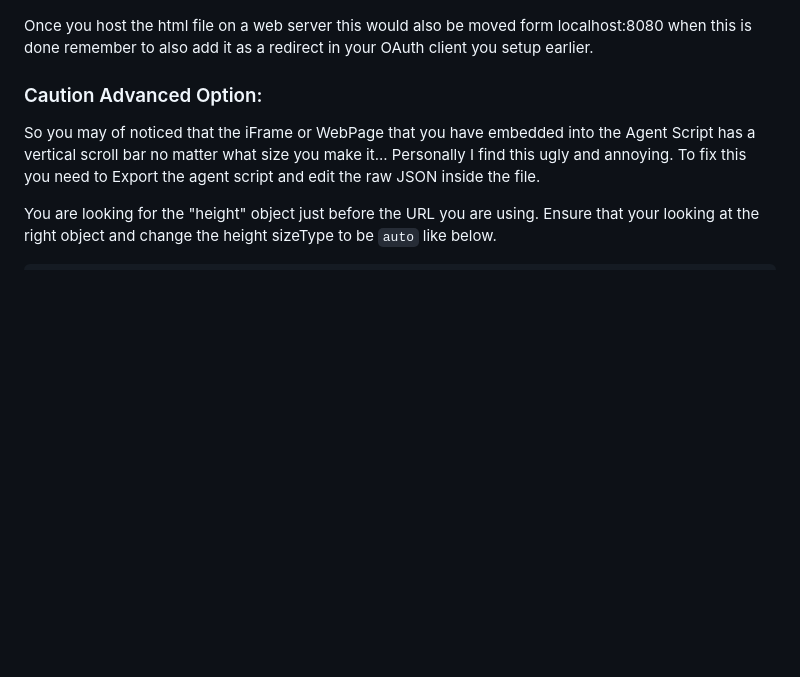
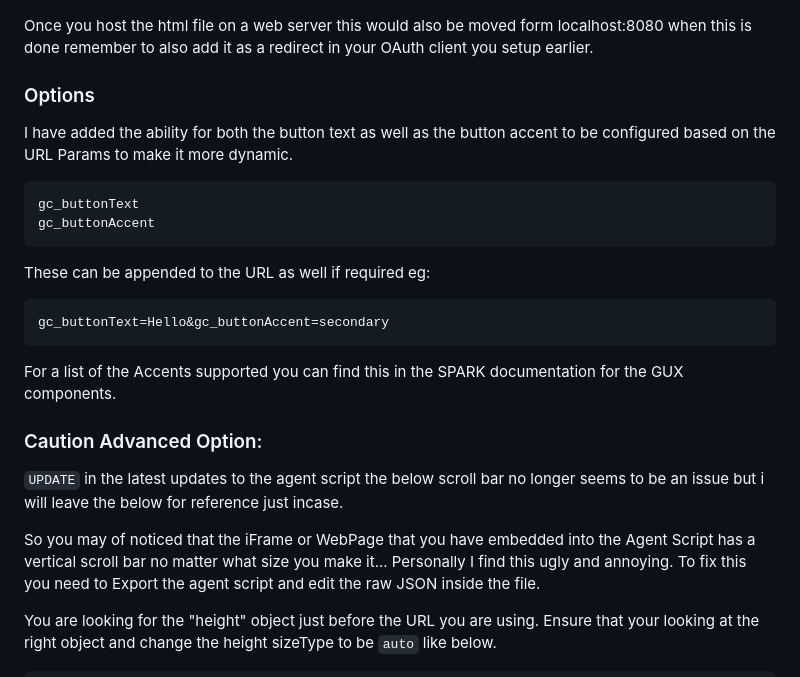
Before and after one commit to mcphee11/conference-terms-conditions, a Markdown page: README.md, the part around the change. Rendered like a GitHub page; blank space fills up the shorter version.

Commit message:
update readme with new options

````diff
--- a/README.md
+++ b/README.md
@@ -44,7 +44,26 @@ NOTE: I'm in the apse2 region so i have the "mypurecloud.com.au" this may differ
 
 Once you host the html file on a web server this would also be moved form localhost:8080 when this is done remember to also add it as a redirect in your OAuth client you setup earlier.
 
+### Options
+
+I have added the ability for both the button text as well as the button accent to be configured based on the URL Params to make it more dynamic.
+
+```
+gc_buttonText
+gc_buttonAccent
+```
+
+These can be appended to the URL as well if required eg:
+
+```
+gc_buttonText=Hello&gc_buttonAccent=secondary
+```
+
+For a list of the Accents supported you can find this in the SPARK documentation for the GUX components.
+
 ### Caution Advanced Option:
+
+`UPDATE` in the latest updates to the agent script the below scroll bar no longer seems to be an issue but i will leave the below for reference just incase.
 
 So you may of noticed that the iFrame or WebPage that you have embedded into the Agent Script has a vertical scroll bar no matter what size you make it... Personally I find this ugly and annoying. To fix this you need to Export the agent script and edit the raw JSON inside the file.
 
````
